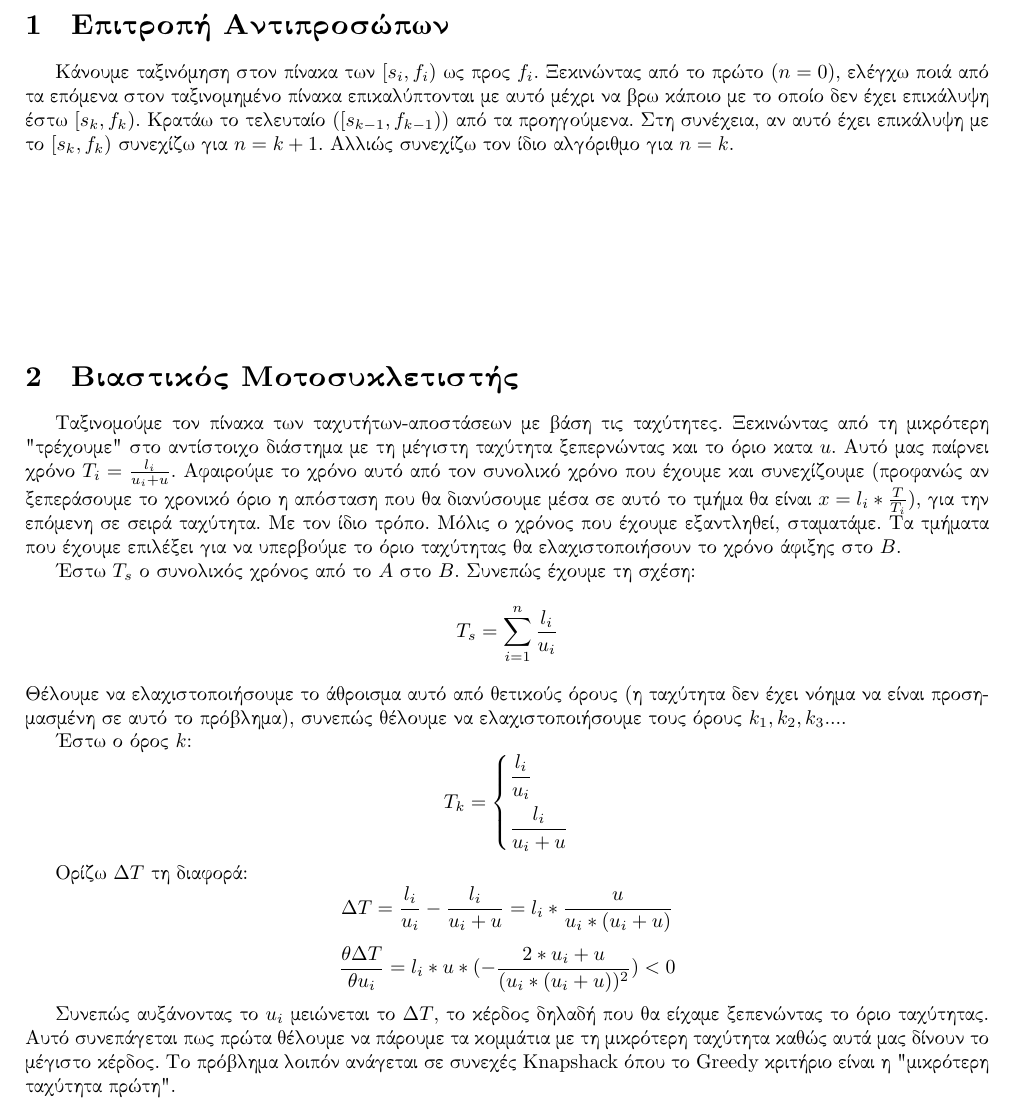
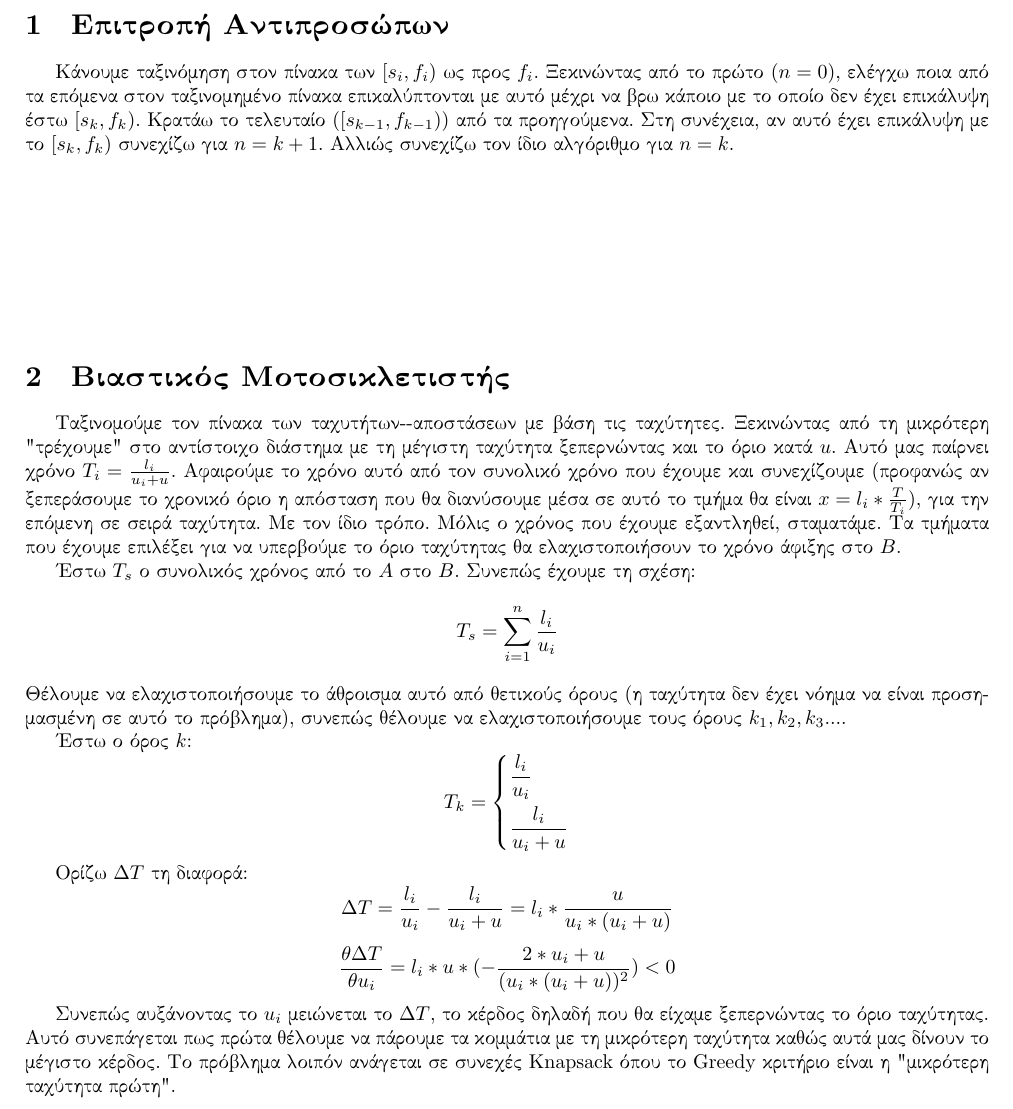
Before and after one commit to mastergreg/Algo, a LaTeX document (Theory/Ask_2/tex/ask2.tex): part of page 2 of 3, cut so that both start at the same text. Compiled offline with XeLaTeX; a missing font is replaced by an installed copy or a similar font.

Commit message:
spellchecked

```diff
--- a/Theory/Ask_2/tex/ask2.tex
+++ b/Theory/Ask_2/tex/ask2.tex
@@ -37,10 +37,10 @@
 
 \vspace{3cm}
 
-\section{Βιαστικός Μοτοσυκλετιστής}
-Ταξινομούμε τον πίνακα των ταχυτήτων-αποστάσεων με βάση τις ταχύτητες.
+\section{Βιαστικός Μοτοσικλετιστής}
+Ταξινομούμε τον πίνακα των ταχυτήτων--αποστάσεων με βάση τις ταχύτητες.
 Ξεκινώντας από τη μικρότερη "τρέχουμε" στο αντίστοιχο διάστημα με τη μέγιστη
-ταχύτητα ξεπερνώντας και το όριο κατα $u$. Αυτό μας παίρνει χρόνο
+ταχύτητα ξεπερνώντας και το όριο κατά $u$. Αυτό μας παίρνει χρόνο
 $T_i=\frac{l_i}{u_i+u}$. Αφαιρούμε το χρόνο αυτό από τον συνολικό χρόνο που
 έχουμε και συνεχίζουμε (προφανώς αν ξεπεράσουμε το χρονικό όριο η απόσταση που
 θα διανύσουμε μέσα σε αυτό το τμήμα θα είναι $x=l_i*\frac{T}{T_i}$), για την
@@ -75,9 +75,9 @@ T_k=
 \]
 
 Συνεπώς αυξάνοντας το $u_i$ μειώνεται το $\Delta{T}$, το κέρδος δηλαδή που θα
-είχαμε ξεπενώντας το όριο ταχύτητας. Αυτό συνεπάγεται πως πρώτα θέλουμε να
+είχαμε ξεπερνώντας το όριο ταχύτητας. Αυτό συνεπάγεται πως πρώτα θέλουμε να
 πάρουμε τα κομμάτια με τη μικρότερη ταχύτητα καθώς αυτά μας δίνουν το μέγιστο
-κέρδος. Το πρόβλημα λοιπόν ανάγεται σε συνεχές Knapshack όπου το Greedy
+κέρδος. Το πρόβλημα λοιπόν ανάγεται σε συνεχές Knapsack όπου το Greedy
 κριτήριο είναι η "μικρότερη ταχύτητα πρώτη".
 
 
```
Also changed, not shown: Theory/Ask_2/tex/ask2.pdf, Theory/Ask_2/tex/ask2.tex (2 more changed lines).
